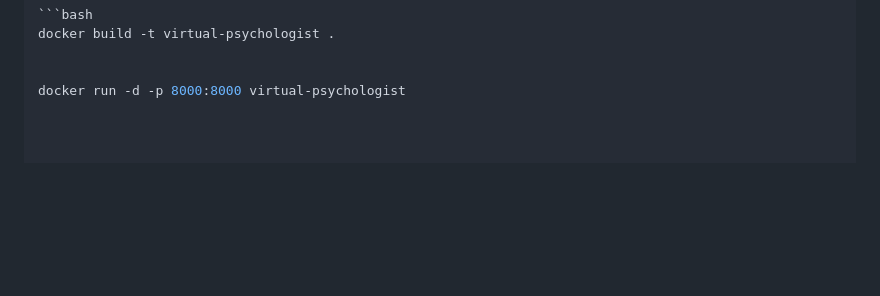
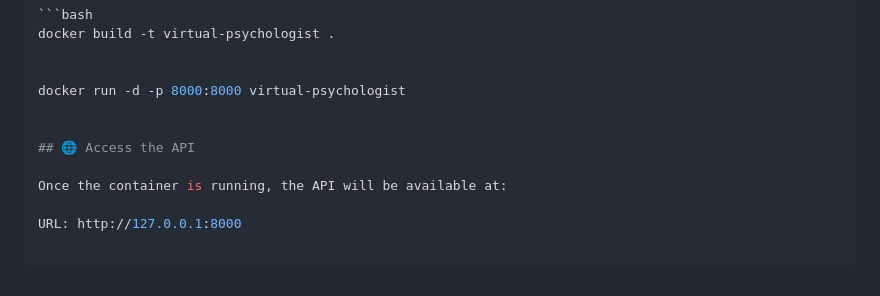
Before and after one commit to muhamedamil/AI-Driven-Personalized-Therapy-Recommendations-system, a Markdown page: README.md, the part around the change. Rendered like a GitHub page; blank space fills up the shorter version.

```diff
--- a/README.md
+++ b/README.md
@@ -179,3 +179,10 @@ docker build -t virtual-psychologist .
 
 
 docker run -d -p 8000:8000 virtual-psychologist
+
+
+## 🌐 Access the API
+
+Once the container is running, the API will be available at:
+
+URL: http://127.0.0.1:8000
```
